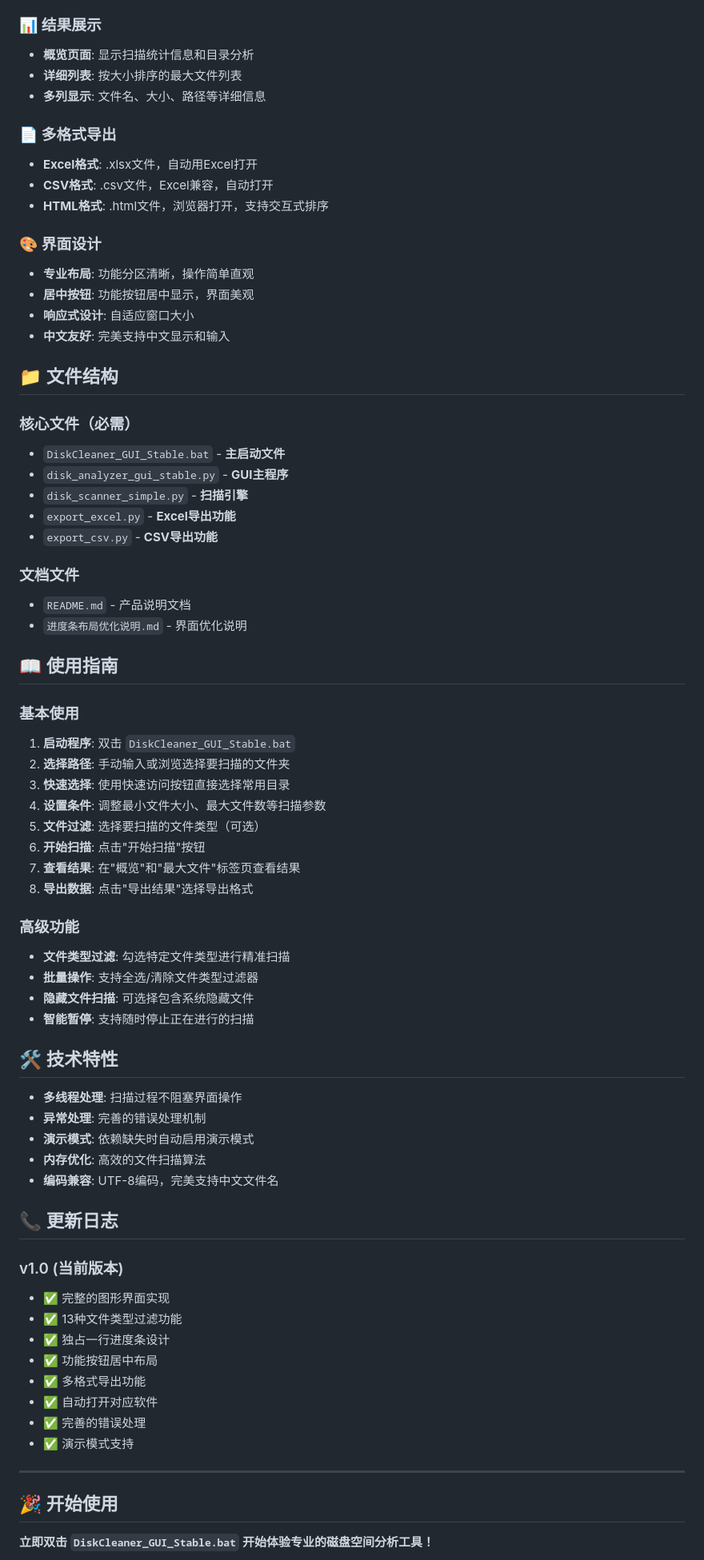
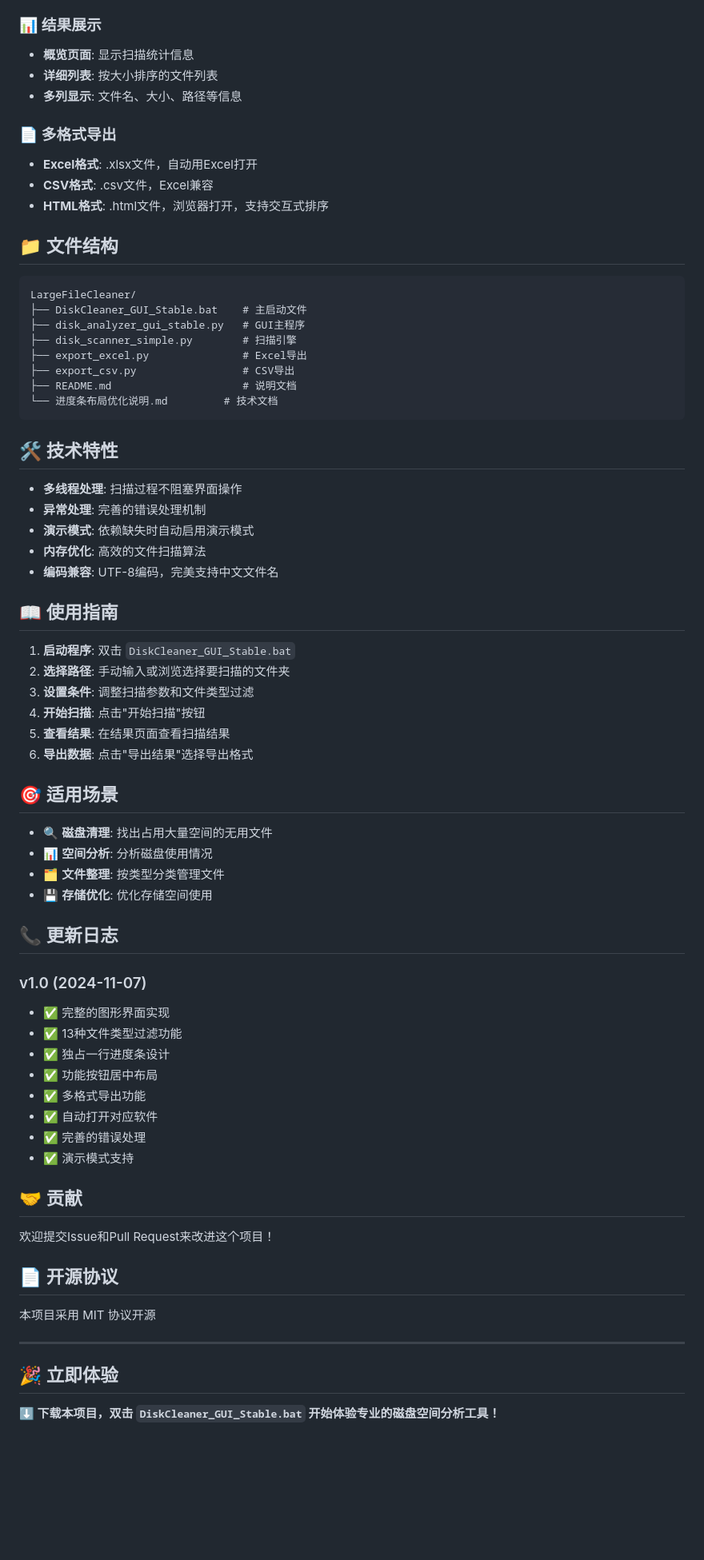
Before and after one commit to gangyincoding/LargeFileCleaner, a Markdown page: README.md, the part around one of its changes. Shown at 80% size. GitHub-like rendering; blank space fills up the shorter version.

````diff
--- a/README.md
+++ b/README.md
@@ -33,51 +69,27 @@
 - **其他类**: 未分类文件
 
 ### 📊 结果展示
-- **概览页面**: 显示扫描统计信息和目录分析
-- **详细列表**: 按大小排序的最大文件列表
-- **多列显示**: 文件名、大小、路径等详细信息
+- **概览页面**: 显示扫描统计信息
+- **详细列表**: 按大小排序的文件列表
+- **多列显示**: 文件名、大小、路径等信息
 
 ### 📄 多格式导出
 - **Excel格式**: .xlsx文件，自动用Excel打开
-- **CSV格式**: .csv文件，Excel兼容，自动打开
+- **CSV格式**: .csv文件，Excel兼容
 - **HTML格式**: .html文件，浏览器打开，支持交互式排序
-
-### 🎨 界面设计
-- **专业布局**: 功能分区清晰，操作简单直观
-- **居中按钮**: 功能按钮居中显示，界面美观
-- **响应式设计**: 自适应窗口大小
-- **中文友好**: 完美支持中文显示和输入
 
 ## 📁 文件结构
 
-### 核心文件（必需）
-- `DiskCleaner_GUI_Stable.bat` - **主启动文件**
-- `disk_analyzer_gui_stable.py` - **GUI主程序**
-- `disk_scanner_simple.py` - **扫描引擎**
-- `export_excel.py` - **Excel导出功能**
-- `export_csv.py` - **CSV导出功能**
-
-### 文档文件
-- `README.md` - 产品说明文档
-- `进度条布局优化说明.md` - 界面优化说明
-
-## 📖 使用指南
-
-### 基本使用
-1. **启动程序**: 双击 `DiskCleaner_GUI_Stable.bat`
-2. **选择路径**: 手动输入或浏览选择要扫描的文件夹
-3. **快速选择**: 使用快速访问按钮直接选择常用目录
-4. **设置条件**: 调整最小文件大小、最大文件数等扫描参数
-5. **文件过滤**: 选择要扫描的文件类型（可选）
-6. **开始扫描**: 点击"开始扫描"按钮
-7. **查看结果**: 在"概览"和"最大文件"标签页查看结果
-8. **导出数据**: 点击"导出结果"选择导出格式
-
-### 高级功能
-- **文件类型过滤**: 勾选特定文件类型进行精准扫描
-- **批量操作**: 支持全选/清除文件类型过滤器
-- **隐藏文件扫描**: 可选择包含系统隐藏文件
-- **智能暂停**: 支持随时停止正在进行的扫描
+```
+LargeFileCleaner/
+├── DiskCleaner_GUI_Stable.bat    # 主启动文件
+├── disk_analyzer_gui_stable.py   # GUI主程序
+├── disk_scanner_simple.py        # 扫描引擎
+├── export_excel.py               # Excel导出
+├── export_csv.py                 # CSV导出
+├── README.md                     # 说明文档
+└── 进度条布局优化说明.md         # 技术文档
+```
 
 ## 🛠️ 技术特性
 
@@ -87,9 +99,25 @@
 - **内存优化**: 高效的文件扫描算法
 - **编码兼容**: UTF-8编码，完美支持中文文件名
 
+## 📖 使用指南
+
+1. **启动程序**: 双击 `DiskCleaner_GUI_Stable.bat`
+2. **选择路径**: 手动输入或浏览选择要扫描的文件夹
+3. **设置条件**: 调整扫描参数和文件类型过滤
+4. **开始扫描**: 点击"开始扫描"按钮
+5. **查看结果**: 在结果页面查看扫描结果
+6. **导出数据**: 点击"导出结果"选择导出格式
+
+## 🎯 适用场景
+
+- 🔍 **磁盘清理**: 找出占用大量空间的无用文件
+- 📊 **空间分析**: 分析磁盘使用情况
+- 🗂️ **文件整理**: 按类型分类管理文件
+- 💾 **存储优化**: 优化存储空间使用
+
 ## 📞 更新日志
 
-### v1.0 (当前版本)
+### v1.0 (2024-11-07)
 - ✅ 完整的图形界面实现
 - ✅ 13种文件类型过滤功能
 - ✅ 独占一行进度条设计
@@ -99,9 +127,17 @@
 - ✅ 完善的错误处理
 - ✅ 演示模式支持
 
+## 🤝 贡献
+
+欢迎提交Issue和Pull Request来改进这个项目！
+
+## 📄 开源协议
+
+本项目采用 MIT 协议开源
+
 ---
 
-## 🎉 开始使用
+## 🎉 立即体验
 
-**立即双击 `DiskCleaner_GUI_Stable.bat` 开始体验专业的磁盘空间分析工具！**
+**⬇️ 下载本项目，双击 `DiskCleaner_GUI_Stable.bat` 开始体验专业的磁盘空间分析工具！**
 
````
Also changed, not shown: other parts of README.md (+47 -11 lines).
